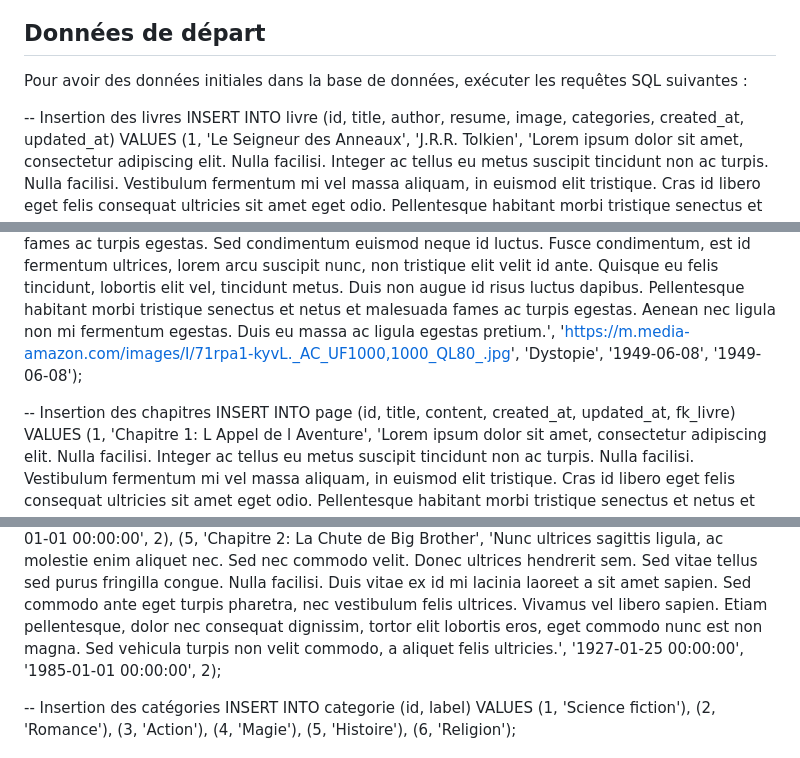
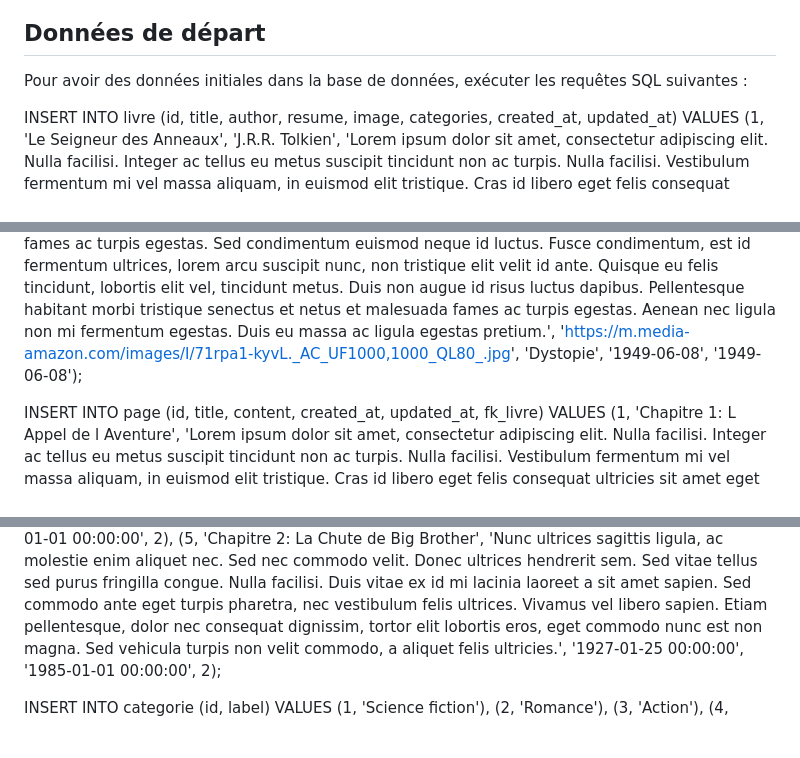
Before and after one commit to ZoQsito/TP_Bibliotech_RomanFlorian_RavautSimon, a Markdown page: README.md, 3 parts joined by grey strips. GitHub-like rendering; blank space fills up the shorter version.

```diff
--- a/README.md
+++ b/README.md
@@ -44,12 +44,10 @@ Ce projet est une application web développée avec Symfony pour le backend et A
 
 Pour avoir des données initiales dans la base de données, exécuter les requêtes SQL suivantes :
 
--- Insertion des livres
 INSERT INTO livre (id, title, author, resume, image, categories, created_at, updated_at) VALUES
 (1, 'Le Seigneur des Anneaux', 'J.R.R. Tolkien', 'Lorem ipsum dolor sit amet, consectetur adipiscing elit. Nulla facilisi. Integer ac tellus eu metus suscipit tincidunt non ac turpis. Nulla facilisi. Vestibulum fermentum mi vel massa aliquam, in euismod elit tristique. Cras id libero eget felis consequat ultricies sit amet eget odio. Pellentesque habitant morbi tristique senectus et netus et malesuada fames ac turpis egestas. Sed condimentum euismod neque id luctus. Fusce condimentum, est id fermentum ultrices, lorem arcu suscipit nunc, non tristique elit velit id ante. Quisque eu felis tincidunt, lobortis elit vel, tincidunt metus. Duis non augue id risus luctus dapibus. Pellentesque habitant morbi tristique senectus et netus et malesuada fames ac turpis egestas. Aenean nec ligula non mi fermentum egestas. Duis eu massa ac ligula egestas pretium.', 'https://fr.web.img3.acsta.net/medias/nmedia/18/35/14/33/18366630.jpg', 'Fantasy', '1954-07-29', '1954-11-11'),
 (2, '1984', 'George Orwell', 'Lorem ipsum dolor sit amet, consectetur adipiscing elit. Nulla facilisi. Integer ac tellus eu metus suscipit tincidunt non ac turpis. Nulla facilisi. Vestibulum fermentum mi vel massa aliquam, in euismod elit tristique. Cras id libero eget felis consequat ultricies sit amet eget odio. Pellentesque habitant morbi tristique senectus et netus et malesuada fames ac turpis egestas. Sed condimentum euismod neque id luctus. Fusce condimentum, est id fermentum ultrices, lorem arcu suscipit nunc, non tristique elit velit id ante. Quisque eu felis tincidunt, lobortis elit vel, tincidunt metus. Duis non augue id risus luctus dapibus. Pellentesque habitant morbi tristique senectus et netus et malesuada fames ac turpis egestas. Aenean nec ligula non mi fermentum egestas. Duis eu massa ac ligula egestas pretium.', 'https://m.media-amazon.com/images/I/71rpa1-kyvL._AC_UF1000,1000_QL80_.jpg', 'Dystopie', '1949-06-08', '1949-06-08');
 
--- Insertion des chapitres
 INSERT INTO page (id, title, content, created_at, updated_at, fk_livre) VALUES
 (1, 'Chapitre 1: L Appel de l Aventure', 'Lorem ipsum dolor sit amet, consectetur adipiscing elit. Nulla facilisi. Integer ac tellus eu metus suscipit tincidunt non ac turpis. Nulla facilisi. Vestibulum fermentum mi vel massa aliquam, in euismod elit tristique. Cras id libero eget felis consequat ultricies sit amet eget odio. Pellentesque habitant morbi tristique senectus et netus et malesuada fames ac turpis egestas. Sed condimentum euismod neque id luctus. Fusce condimentum, est id fermentum ultrices, lorem arcu suscipit nunc, non tristique elit velit id ante. Quisque eu felis tincidunt, lobortis elit vel, tincidunt metus. Duis non augue id risus luctus dapibus. Pellentesque habitant morbi tristique senectus et netus et malesuada fames ac turpis egestas. Aenean nec ligula non mi fermentum egestas. Duis eu massa ac ligula egestas pretium.', '2005-03-14 00:00:00', '2005-09-01 00:00:00', 1),
 (2, 'Chapitre 2: La Communauté de l Anneau', 'Vivamus sed ligula et tortor mattis auctor ac a lectus. Duis vitae nisi in nulla varius tempor non eget dolor. Donec ut ligula eu nunc placerat convallis. Duis inmagna at lacus scelerisque accumsan. Cras eget libero sed ipsum condimentum efficitur. Proin vitae mauris justo. Fusce id lacus at quam efficitur dictum nec vel dolor. Maecenas finibus urna ac malesuada fringilla.', '2017-09-18 00:00:00', '2019-01-01 00:00:00', 1),
@@ -57,5 +55,4 @@ INSERT INTO page (id, title, content, created_at, updated_at, fk_livre) VALUES
 (4, 'Chapitre 1: Le Ministère de la Vérité', 'Sed viverra, felis a laoreet gravida, elit purus consequat ex, at pulvinar dui purus vel sapien. In ut mi ut lectus scelerisque faucibus. Mauris convallis consequat tortor, ac consequat sapien vulputate in. In hac habitasse platea dictumst. Vivamus nec libero non nulla malesuada faucibus. Curabitur non mauris vel dolor viverra viverra vel sed mauris. Donec nec dictum lorem.', '1885-01-01 00:00:00', '1885-01-01 00:00:00', 2),
 (5, 'Chapitre 2: La Chute de Big Brother', 'Nunc ultrices sagittis ligula, ac molestie enim aliquet nec. Sed nec commodo velit. Donec ultrices hendrerit sem. Sed vitae tellus sed purus fringilla congue. Nulla facilisi. Duis vitae ex id mi lacinia laoreet a sit amet sapien. Sed commodo ante eget turpis pharetra, nec vestibulum felis ultrices. Vivamus vel libero sapien. Etiam pellentesque, dolor nec consequat dignissim, tortor elit lobortis eros, eget commodo nunc est non magna. Sed vehicula turpis non velit commodo, a aliquet felis ultricies.', '1927-01-25 00:00:00', '1985-01-01 00:00:00', 2);
 
--- Insertion des catégories
 INSERT INTO categorie (id, label) VALUES (1, 'Science fiction'), (2, 'Romance'), (3, 'Action'), (4, 'Magie'), (5, 'Histoire'), (6, 'Religion');
```
